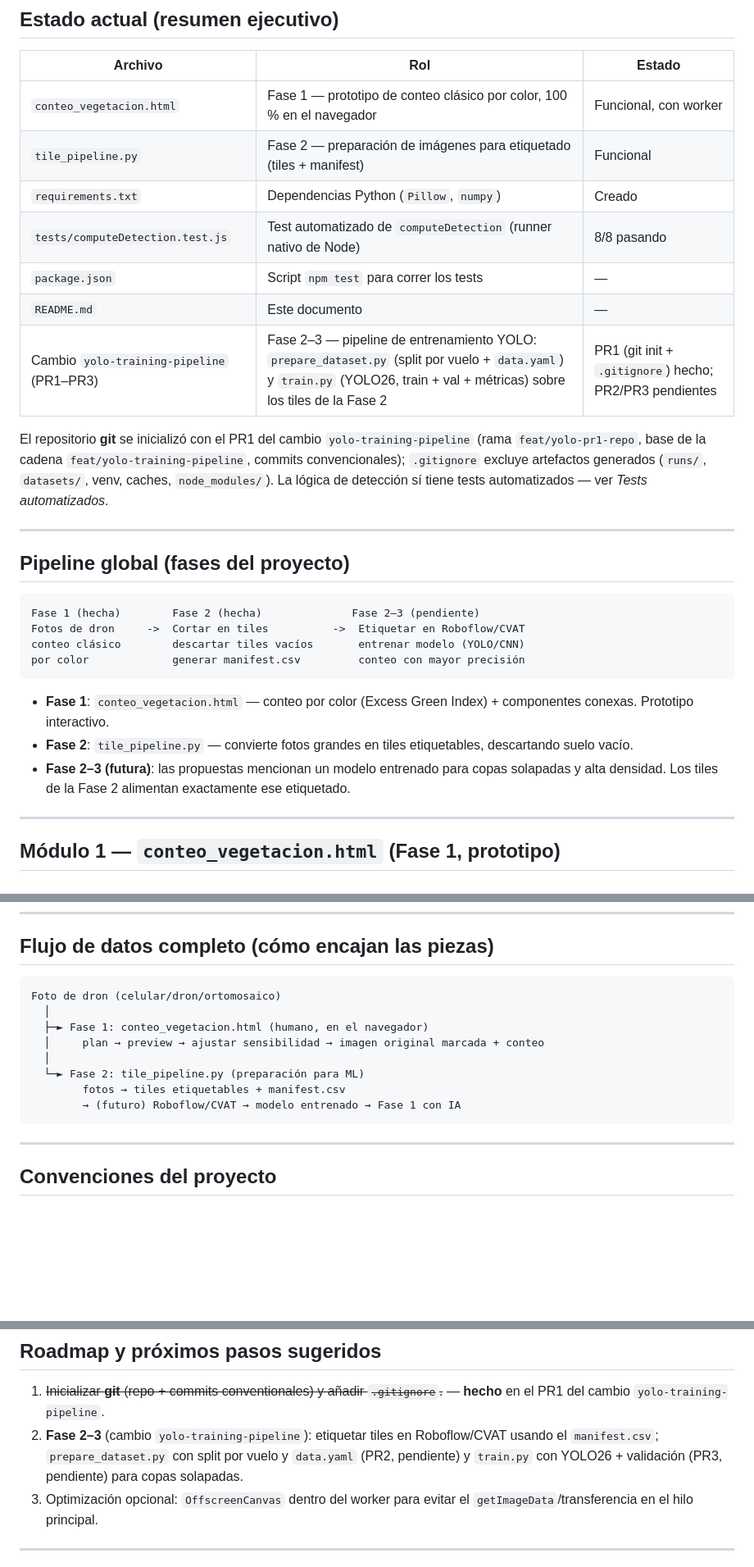
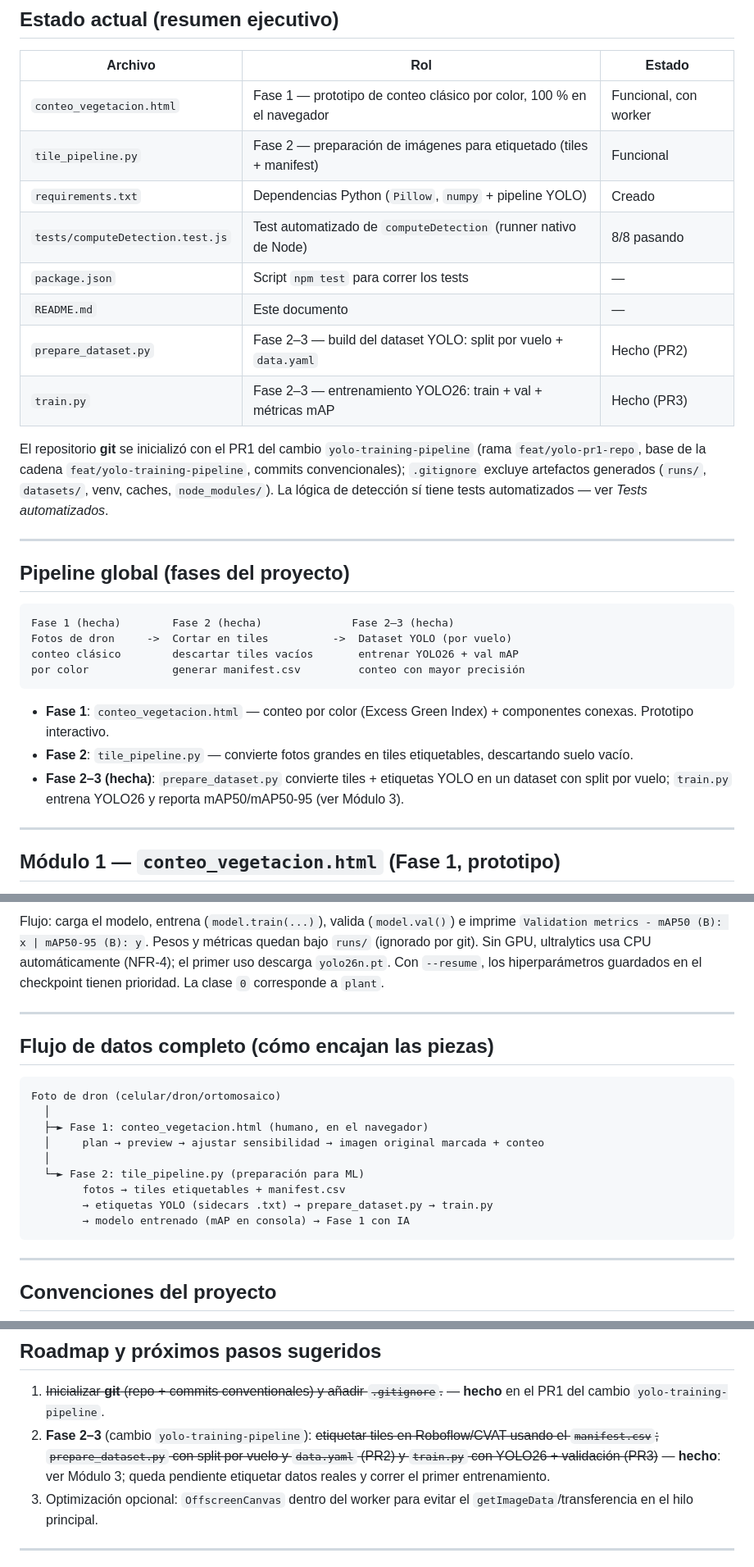
Before and after one commit to ingmpereida/Modulo6_ProyectoFinal_ConteoVegetacion, a Markdown page: README.md, 3 parts joined by grey strips. Shown at 82% size. GitHub-like rendering; blank space fills up the shorter version.

Commit message:
docs(readme): document yolo pipeline usage, dataset layout and split rationale

````diff
--- a/README.md
+++ b/README.md
@@ -12,11 +12,12 @@ Este README está escrito para que **una IA o una persona pueda entender el proy
 |---|---|---|
 | `conteo_vegetacion.html` | Fase 1 — prototipo de conteo clásico por color, 100 % en el navegador | Funcional, con worker |
 | `tile_pipeline.py` | Fase 2 — preparación de imágenes para etiquetado (tiles + manifest) | Funcional |
-| `requirements.txt` | Dependencias Python (`Pillow`, `numpy`) | Creado |
+| `requirements.txt` | Dependencias Python (`Pillow`, `numpy` + pipeline YOLO) | Creado |
 | `tests/computeDetection.test.js` | Test automatizado de `computeDetection` (runner nativo de Node) | 8/8 pasando |
 | `package.json` | Script `npm test` para correr los tests | — |
 | `README.md` | Este documento | — |
-| Cambio `yolo-training-pipeline` (PR1–PR3) | Fase 2–3 — pipeline de entrenamiento YOLO: `prepare_dataset.py` (split por vuelo + `data.yaml`) y `train.py` (YOLO26, train + val + métricas) sobre los tiles de la Fase 2 | PR1 (git init + `.gitignore`) hecho; PR2/PR3 pendientes |
+| `prepare_dataset.py` | Fase 2–3 — build del dataset YOLO: split por vuelo + `data.yaml` | Hecho (PR2) |
+| `train.py` | Fase 2–3 — entrenamiento YOLO26: train + val + métricas mAP | Hecho (PR3) |
 
 El repositorio **git** se inicializó con el PR1 del cambio `yolo-training-pipeline` (rama `feat/yolo-pr1-repo`, base de la cadena `feat/yolo-training-pipeline`, commits convencionales); `.gitignore` excluye artefactos generados (`runs/`, `datasets/`, venv, caches, `node_modules/`). La lógica de detección sí tiene tests automatizados — ver *Tests automatizados*.
 
@@ -25,15 +26,15 @@ El repositorio **git** se inicializó con el PR1 del cambio `yolo-training-pipel
 ## Pipeline global (fases del proyecto)
 
 ```
-Fase 1 (hecha)        Fase 2 (hecha)              Fase 2–3 (pendiente)
-Fotos de dron     ->  Cortar en tiles          ->  Etiquetar en Roboflow/CVAT
-conteo clásico        descartar tiles vacíos       entrenar modelo (YOLO/CNN)
+Fase 1 (hecha)        Fase 2 (hecha)              Fase 2–3 (hecha)
+Fotos de dron     ->  Cortar en tiles          ->  Dataset YOLO (por vuelo)
+conteo clásico        descartar tiles vacíos       entrenar YOLO26 + val mAP
 por color             generar manifest.csv         conteo con mayor precisión
 ```
 
 - **Fase 1**: `conteo_vegetacion.html` — conteo por color (Excess Green Index) + componentes conexas. Prototipo interactivo.
 - **Fase 2**: `tile_pipeline.py` — convierte fotos grandes en tiles etiquetables, descartando suelo vacío.
-- **Fase 2–3 (futura)**: las propuestas mencionan un modelo entrenado para copas solapadas y alta densidad. Los tiles de la Fase 2 alimentan exactamente ese etiquetado.
+- **Fase 2–3 (hecha)**: `prepare_dataset.py` convierte tiles + etiquetas YOLO en un dataset con split por vuelo; `train.py` entrena YOLO26 y reporta mAP50/mAP50-95 (ver Módulo 3).
 
 ---
 
@@ -167,3 +228,7 @@ tile conservado si (diff > 25).count() >= min_pixels
+Flujo: carga el modelo, entrena (`model.train(...)`), valida (`model.val()`) e imprime `Validation metrics - mAP50 (B): x | mAP50-95 (B): y`. Pesos y métricas quedan bajo `runs/` (ignorado por git). Sin GPU, ultralytics usa CPU automáticamente (NFR-4); el primer uso descarga `yolo26n.pt`. Con `--resume`, los hiperparámetros guardados en el checkpoint tienen prioridad. La clase `0` corresponde a `plant`.
+
+---
+
 ## Flujo de datos completo (cómo encajan las piezas)
 
 ```
@@ -174,7 +239,8 @@ Foto de dron (celular/dron/ortomosaico)
   │
   └─► Fase 2: tile_pipeline.py (preparación para ML)
         fotos → tiles etiquetables + manifest.csv
-        → (futuro) Roboflow/CVAT → modelo entrenado → Fase 1 con IA
+        → etiquetas YOLO (sidecars .txt) → prepare_dataset.py → train.py
+        → modelo entrenado (mAP en consola) → Fase 1 con IA
 ```
 
 ---
@@ -237,7 +303,7 @@ python3 tile_pipeline.py --input ./fotos_dron --output ./tiles
 ## Roadmap y próximos pasos sugeridos
 
 1. ~~Inicializar **git** (repo + commits conventionales) y añadir `.gitignore`.~~ — **hecho** en el PR1 del cambio `yolo-training-pipeline`.
-2. **Fase 2–3** (cambio `yolo-training-pipeline`): etiquetar tiles en Roboflow/CVAT usando el `manifest.csv`; `prepare_dataset.py` con split por vuelo y `data.yaml` (PR2, pendiente) y `train.py` con YOLO26 + validación (PR3, pendiente) para copas solapadas.
+2. **Fase 2–3** (cambio `yolo-training-pipeline`): ~~etiquetar tiles en Roboflow/CVAT usando el `manifest.csv`; `prepare_dataset.py` con split por vuelo y `data.yaml` (PR2) y `train.py` con YOLO26 + validación (PR3)~~ — **hecho**: ver Módulo 3; queda pendiente etiquetar datos reales y correr el primer entrenamiento.
 3. Optimización opcional: `OffscreenCanvas` dentro del worker para evitar el `getImageData`/transferencia en el hilo principal.
 
 ---
````
Also changed, not shown: other parts of README.md (+60 -0 lines).
